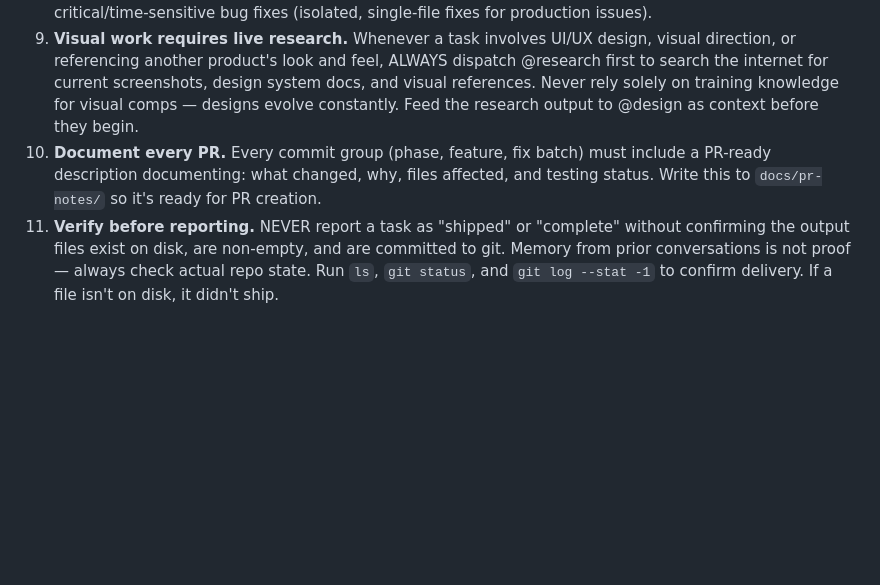
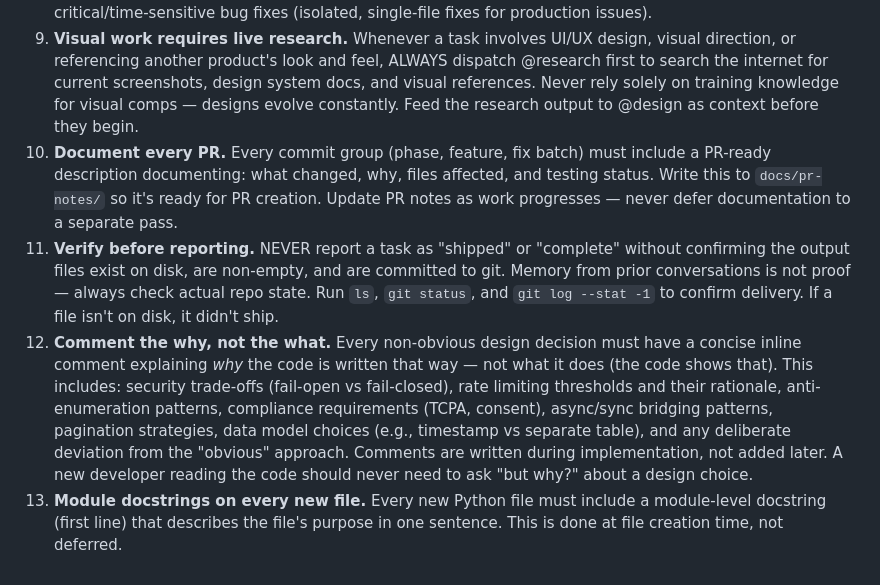
Before and after one commit to kilmerbb/Calloway, a Markdown page: CLAUDE.md, the part around the change. Drawn GitHub-style; blank space fills up the shorter version.

Commit message:
Add operating rules for inline documentation and module docstrings
Rules 12-13: Require 'why' comments on non-obvious decisions during
implementation (not as a separate pass), and module docstrings on every
new file at creation time. Also strengthen rule 10 to keep PR notes
updated as work progresses.

https://claude.ai/code/session_01ARsDiXaK8fXweiX4zf3fvr

```diff
--- a/CLAUDE.md
+++ b/CLAUDE.md
@@ -162,5 +162,7 @@ Every implementation — regardless of workflow type — must be reviewed before
 7. **Synthesize outputs.** When agent work comes back, review for consistency, resolve conflicts, and present a cohesive result.
 8. **All work goes through PM→Eng refinement.** Every task — backend, frontend, infrastructure, performance, security, refactors — must be decomposed by @pm into user stories with acceptance criteria, then refined by @eng with technical specs before implementation. The only exception is critical/time-sensitive bug fixes (isolated, single-file fixes for production issues).
 9. **Visual work requires live research.** Whenever a task involves UI/UX design, visual direction, or referencing another product's look and feel, ALWAYS dispatch @research first to search the internet for current screenshots, design system docs, and visual references. Never rely solely on training knowledge for visual comps — designs evolve constantly. Feed the research output to @design as context before they begin.
-10. **Document every PR.** Every commit group (phase, feature, fix batch) must include a PR-ready description documenting: what changed, why, files affected, and testing status. Write this to `docs/pr-notes/` so it's ready for PR creation.
+10. **Document every PR.** Every commit group (phase, feature, fix batch) must include a PR-ready description documenting: what changed, why, files affected, and testing status. Write this to `docs/pr-notes/` so it's ready for PR creation. Update PR notes as work progresses — never defer documentation to a separate pass.
 11. **Verify before reporting.** NEVER report a task as "shipped" or "complete" without confirming the output files exist on disk, are non-empty, and are committed to git. Memory from prior conversations is not proof — always check actual repo state. Run `ls`, `git status`, and `git log --stat -1` to confirm delivery. If a file isn't on disk, it didn't ship.
+12. **Comment the why, not the what.** Every non-obvious design decision must have a concise inline comment explaining *why* the code is written that way — not what it does (the code shows that). This includes: security trade-offs (fail-open vs fail-closed), rate limiting thresholds and their rationale, anti-enumeration patterns, compliance requirements (TCPA, consent), async/sync bridging patterns, pagination strategies, data model choices (e.g., timestamp vs separate table), and any deliberate deviation from the "obvious" approach. Comments are written during implementation, not added later. A new developer reading the code should never need to ask "but why?" about a design choice.
+13. **Module docstrings on every new file.** Every new Python file must include a module-level docstring (first line) that describes the file's purpose in one sentence. This is done at file creation time, not deferred.
```
